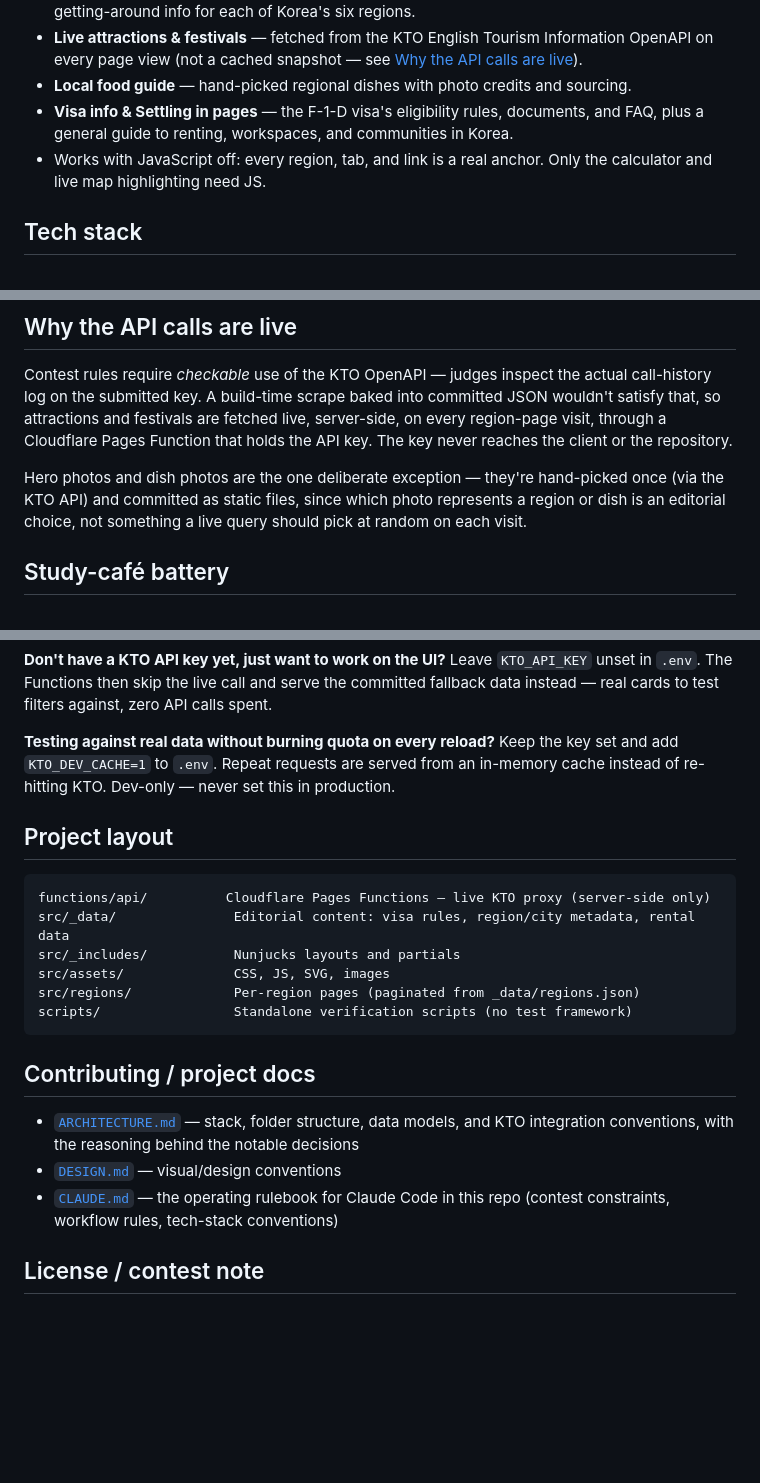
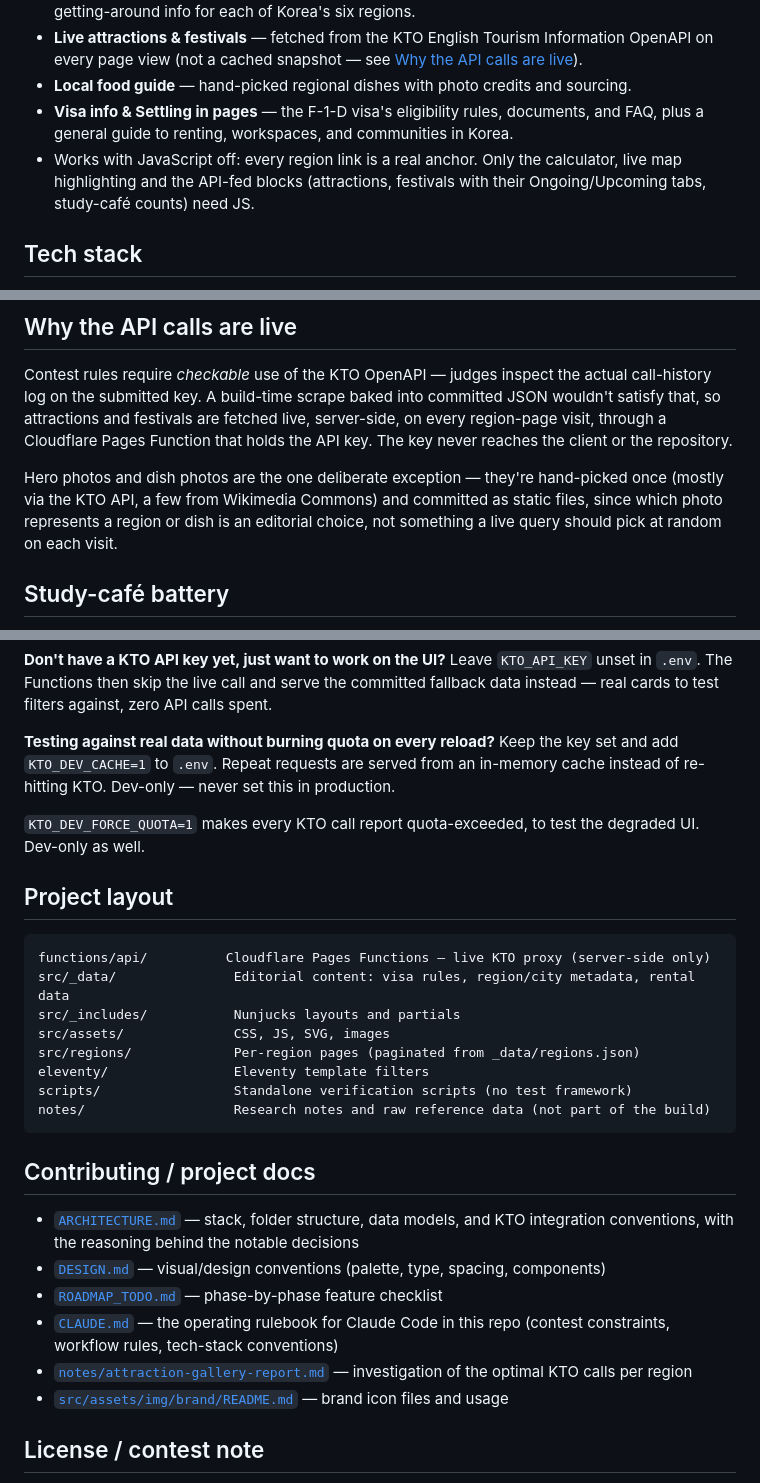
Before and after one commit to irinfox/worknstay_korea, a Markdown page: README.md, 3 parts joined by grey strips. Rendered like a GitHub page; blank space fills up the shorter version.

Commit message:
docs(readme): sync with codebase, add project-docs index

````diff
--- a/README.md
+++ b/README.md
@@ -27,8 +27,9 @@ long-term residency vs. one-off tourism in population-declining regions.
 - **Local food guide** — hand-picked regional dishes with photo credits and sourcing.
 - **Visa info & Settling in pages** — the F-1-D visa's eligibility rules, documents, and FAQ, plus
   a general guide to renting, workspaces, and communities in Korea.
-- Works with JavaScript off: every region, tab, and link is a real anchor. Only the calculator
-  and live map highlighting need JS.
+- Works with JavaScript off: every region link is a real anchor. Only the calculator, live map
+  highlighting and the API-fed blocks (attractions, festivals with their Ongoing/Upcoming tabs,
+  study-café counts) need JS.
 
 ## Tech stack
 
@@ -54,9 +55,10 @@ attractions and festivals are fetched live, server-side, on every region-page vi
 Cloudflare Pages Function that holds the API key. The key never reaches the client or the
 repository.
 
-Hero photos and dish photos are the one deliberate exception — they're hand-picked once (via the KTO API)
-and committed as static files, since which photo represents a region or dish is an editorial choice, not
-something a live query should pick at random on each visit.
+Hero photos and dish photos are the one deliberate exception — they're hand-picked once (mostly via
+the KTO API, a few from Wikimedia Commons) and committed as static files, since which photo
+represents a region or dish is an editorial choice, not something a live query should pick at
+random on each visit.
 
 ## Study-café battery
 
@@ -104,6 +106,9 @@ instead — real cards to test filters against, zero API calls spent.
 `KTO_DEV_CACHE=1` to `.env`. Repeat requests are served from an in-memory cache instead of
 re-hitting KTO. Dev-only — never set this in production.
 
+`KTO_DEV_FORCE_QUOTA=1` makes every KTO call report quota-exceeded, to test the degraded UI.
+Dev-only as well.
+
 ## Project layout
 
 ```
@@ -112,16 +117,22 @@ src/_data/               Editorial content: visa rules, region/city metadata, re
 src/_includes/           Nunjucks layouts and partials
 src/assets/              CSS, JS, SVG, images
 src/regions/             Per-region pages (paginated from _data/regions.json)
+eleventy/                Eleventy template filters
 scripts/                 Standalone verification scripts (no test framework)
+notes/                   Research notes and raw reference data (not part of the build)
 ```
 
 ## Contributing / project docs
 
 - [`ARCHITECTURE.md`](./ARCHITECTURE.md) — stack, folder structure, data models, and KTO
   integration conventions, with the reasoning behind the notable decisions
-- [`DESIGN.md`](./DESIGN.md) — visual/design conventions
+- [`DESIGN.md`](./DESIGN.md) — visual/design conventions (palette, type, spacing, components)
+- [`ROADMAP_TODO.md`](./ROADMAP_TODO.md) — phase-by-phase feature checklist
 - [`CLAUDE.md`](./CLAUDE.md) — the operating rulebook for Claude Code in this repo (contest
   constraints, workflow rules, tech-stack conventions)
+- [`notes/attraction-gallery-report.md`](./notes/attraction-gallery-report.md) — investigation of the
+  optimal KTO calls per region
+- [`src/assets/img/brand/README.md`](./src/assets/img/brand/README.md) — brand icon files and usage
 
 ## License / contest note
 
````
Also changed, not shown: other parts of README.md (+1 -1 lines).
